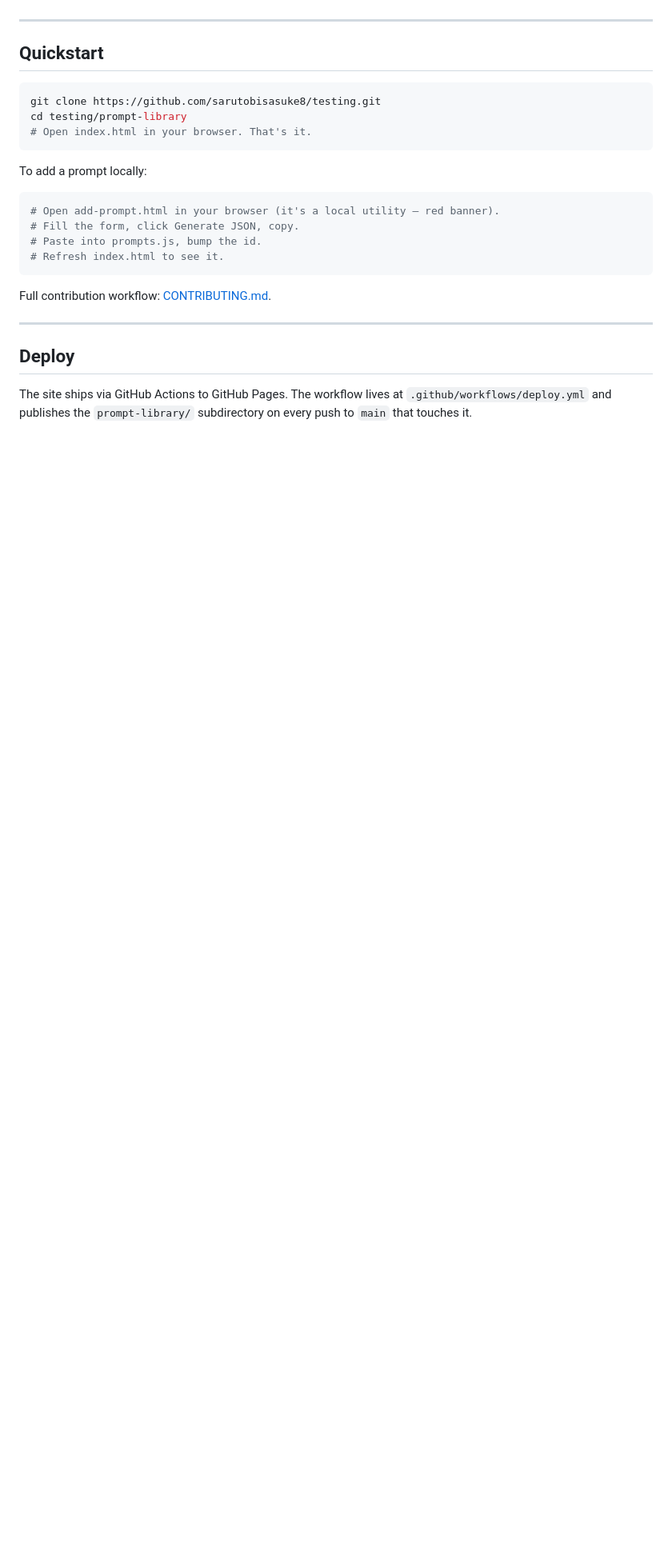
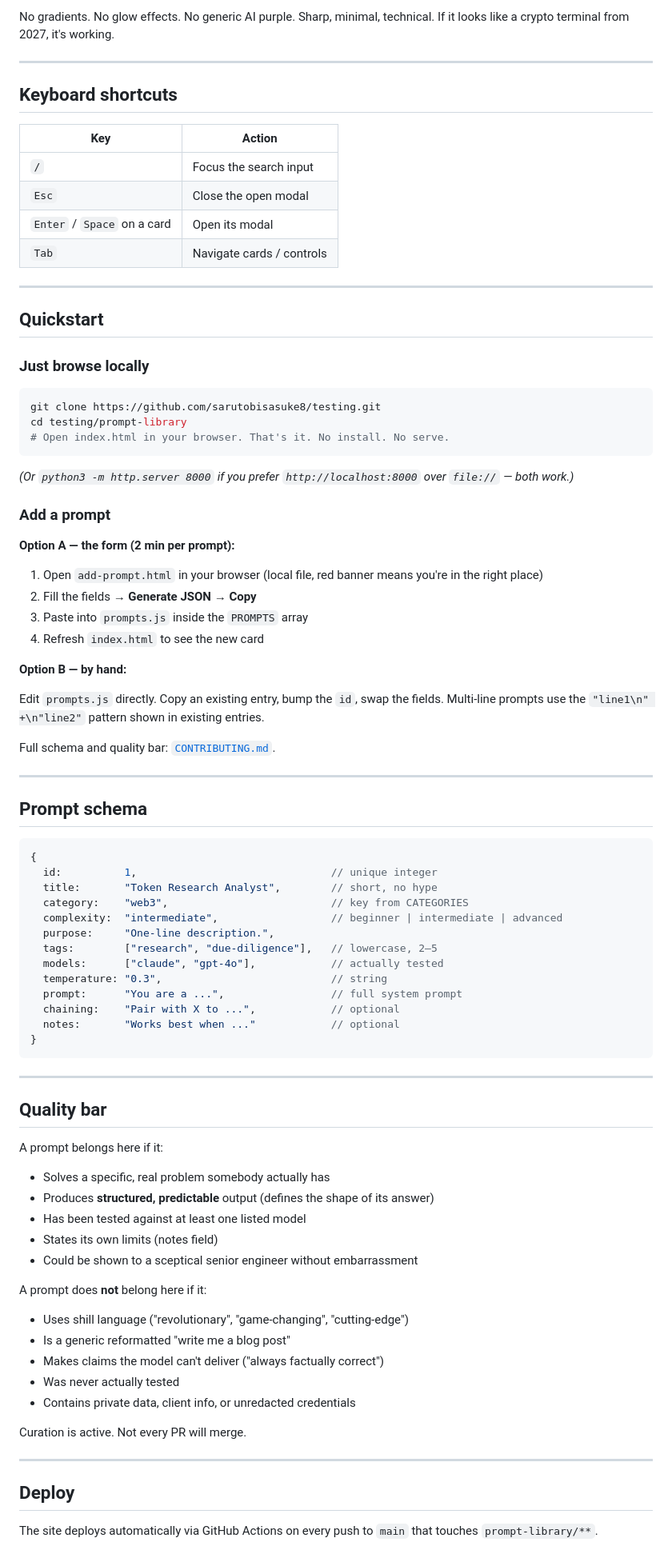
Before and after one commit to SarutobiSasuke8/Prompt-Library, a Markdown page: prompt-library/README.md, the part around one of its changes. Shown at 80% size. Rendered like a GitHub page; blank space fills up the shorter version.

````diff
--- a/prompt-library/README.md
+++ b/prompt-library/README.md
@@ -82,30 +105,96 @@ can fork it, open a file in a browser, and get it.
+No gradients. No glow effects. No generic AI purple. Sharp, minimal,
+technical. If it looks like a crypto terminal from 2027, it's working.
+
+---
+
+## Keyboard shortcuts
+
+| Key     | Action                      |
+|---------|-----------------------------|
+| `/`     | Focus the search input      |
+| `Esc`   | Close the open modal        |
+| `Enter` / `Space` on a card | Open its modal |
+| `Tab`   | Navigate cards / controls   |
 
 ---
 
 ## Quickstart
 
+### Just browse locally
+
 ```bash
 git clone https://github.com/sarutobisasuke8/testing.git
 cd testing/prompt-library
-# Open index.html in your browser. That's it.
+# Open index.html in your browser. That's it. No install. No serve.
 ```
 
-To add a prompt locally:
+*(Or `python3 -m http.server 8000` if you prefer `http://localhost:8000` over
+`file://` — both work.)*
 
-```bash
-# Open add-prompt.html in your browser (it's a local utility — red banner).
-# Fill the form, click Generate JSON, copy.
-# Paste into prompts.js, bump the id.
-# Refresh index.html to see it.
+### Add a prompt
+
+**Option A — the form (2 min per prompt):**
+
+1. Open `add-prompt.html` in your browser (local file, red banner means
+   you're in the right place)
+2. Fill the fields → **Generate JSON** → **Copy**
+3. Paste into `prompts.js` inside the `PROMPTS` array
+4. Refresh `index.html` to see the new card
+
+**Option B — by hand:**
+
+Edit `prompts.js` directly. Copy an existing entry, bump the `id`, swap the
+fields. Multi-line prompts use the `"line1\n" +\n"line2"` pattern shown in
+existing entries.
+
+Full schema and quality bar: [`CONTRIBUTING.md`](./CONTRIBUTING.md).
+
+---
+
+## Prompt schema
+
+```js
+{
+  id:          1,                               // unique integer
+  title:       "Token Research Analyst",        // short, no hype
+  category:    "web3",                          // key from CATEGORIES
+  complexity:  "intermediate",                  // beginner | intermediate | advanced
+  purpose:     "One-line description.",
+  tags:        ["research", "due-diligence"],   // lowercase, 2–5
+  models:      ["claude", "gpt-4o"],            // actually tested
+  temperature: "0.3",                           // string
+  prompt:      "You are a ...",                 // full system prompt
+  chaining:    "Pair with X to ...",            // optional
+  notes:       "Works best when ..."            // optional
+}
 ```
 
-Full contribution workflow: [CONTRIBUTING.md](./CONTRIBUTING.md).
+---
+
+## Quality bar
+
+A prompt belongs here if it:
+
+- Solves a specific, real problem somebody actually has
+- Produces **structured, predictable** output (defines the shape of its answer)
+- Has been tested against at least one listed model
+- States its own limits (notes field)
+- Could be shown to a sceptical senior engineer without embarrassment
+
+A prompt does **not** belong here if it:
+
+- Uses shill language ("revolutionary", "game-changing", "cutting-edge")
+- Is a generic reformatted "write me a blog post"
+- Makes claims the model can't deliver ("always factually correct")
+- Was never actually tested
+- Contains private data, client info, or unredacted credentials
+
+Curation is active. Not every PR will merge.
 
 ---
 
 ## Deploy
 
-The site ships via GitHub Actions to GitHub Pages. The workflow lives at
-`.github/workflows/deploy.yml` and publishes the `prompt-library/`
-subdirectory on every push to `main` that touches it.
+The site deploys automatically via GitHub Actions on every push to `main`
+that touches `prompt-library/**`.
 
````
Also changed, not shown: other parts of prompt-library/README.md (+132 -58 lines), prompt-library/CLAUDE.md (added, +352 -0 lines).
